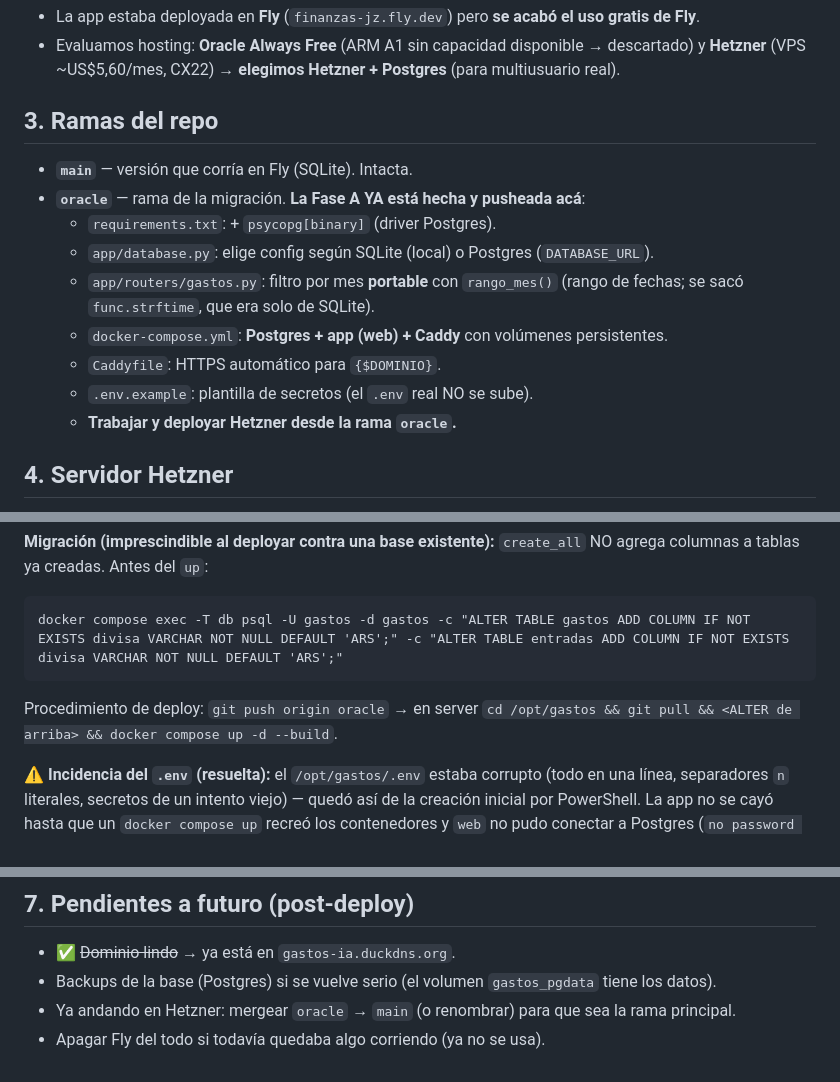
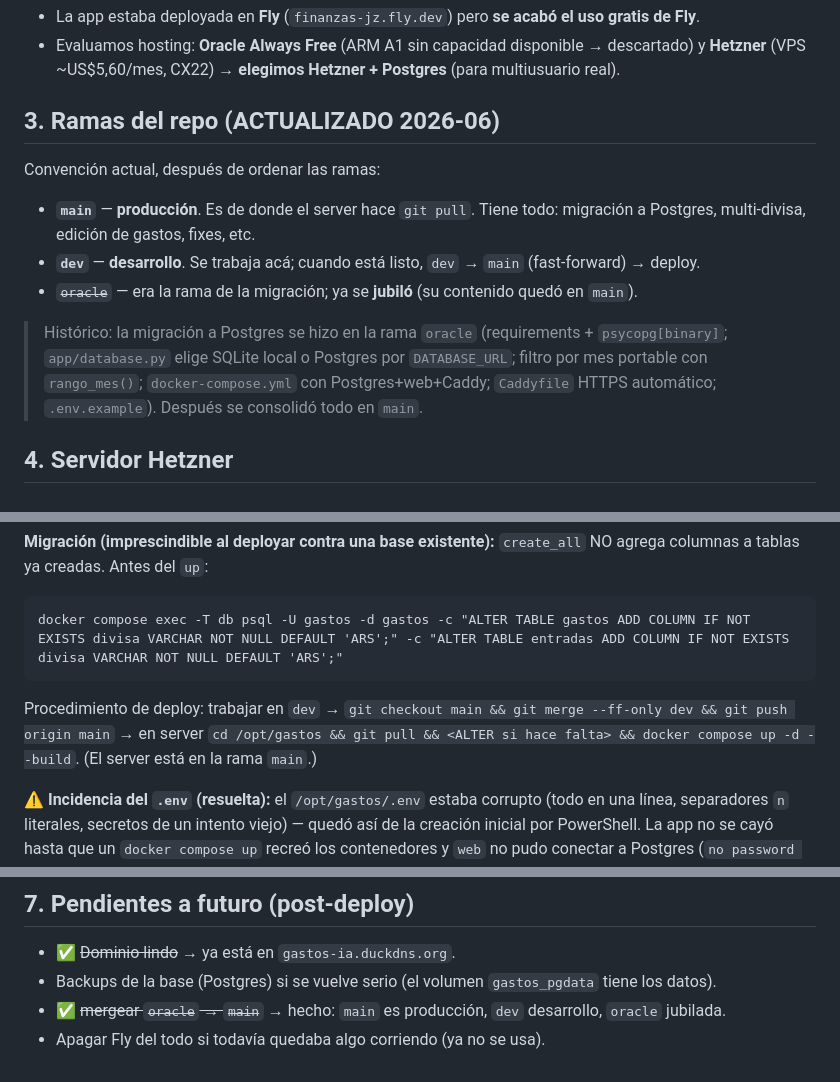
Before and after one commit to juanzeballos/finanzasPersonales, a Markdown page: doc/05-handoff-hetzner.md, 3 parts joined by grey strips. Drawn GitHub-style.

Commit message:
doc: ramas ordenadas — main=produccion, dev=desarrollo, oracle jubilada
Actualiza el handoff: el server ahora deployea de main; flujo dev -> main (ff).

Co-Authored-By: Claude Opus 4.8 <noreply@anthropic.com>

````diff
--- a/doc/05-handoff-hetzner.md
+++ b/doc/05-handoff-hetzner.md
@@ -18,16 +18,13 @@ Detalle completo del código y la teoría en `doc/01..04`.
 - Evaluamos hosting: **Oracle Always Free** (ARM A1 sin capacidad disponible → descartado) y **Hetzner**
   (VPS ~US$5,60/mes, CX22) → **elegimos Hetzner + Postgres** (para multiusuario real).
 
-## 3. Ramas del repo
-- **`main`** — versión que corría en Fly (SQLite). Intacta.
-- **`oracle`** — rama de la migración. **La Fase A YA está hecha y pusheada acá**:
-  - `requirements.txt`: + `psycopg[binary]` (driver Postgres).
-  - `app/database.py`: elige config según SQLite (local) o Postgres (`DATABASE_URL`).
-  - `app/routers/gastos.py`: filtro por mes **portable** con `rango_mes()` (rango de fechas; se sacó `func.strftime`, que era solo de SQLite).
-  - `docker-compose.yml`: **Postgres + app (web) + Caddy** con volúmenes persistentes.
-  - `Caddyfile`: HTTPS automático para `{$DOMINIO}`.
-  - `.env.example`: plantilla de secretos (el `.env` real NO se sube).
-  - **Trabajar y deployar Hetzner desde la rama `oracle`.**
+## 3. Ramas del repo (ACTUALIZADO 2026-06)
+Convención actual, después de ordenar las ramas:
+- **`main`** — **producción**. Es de donde el server hace `git pull`. Tiene todo: migración a Postgres, multi-divisa, edición de gastos, fixes, etc.
+- **`dev`** — **desarrollo**. Se trabaja acá; cuando está listo, `dev` → `main` (fast-forward) → deploy.
+- ~~`oracle`~~ — era la rama de la migración; ya se **jubiló** (su contenido quedó en `main`).
+
+> Histórico: la migración a Postgres se hizo en la rama `oracle` (requirements + `psycopg[binary]`; `app/database.py` elige SQLite local o Postgres por `DATABASE_URL`; filtro por mes portable con `rango_mes()`; `docker-compose.yml` con Postgres+web+Caddy; `Caddyfile` HTTPS automático; `.env.example`). Después se consolidó todo en `main`.
 
 ## 4. Servidor Hetzner
 - **Server activo: IP `135.181.34.126`** (CX22, Ubuntu 24.04, Backups OFF). Usuario SSH: **`root`**.
@@ -74,12 +71,12 @@ Se deployaron 3 features (spec/plan en `docs/superpowers/`): **editar monto/cate
 ```
 docker compose exec -T db psql -U gastos -d gastos -c "ALTER TABLE gastos ADD COLUMN IF NOT EXISTS divisa VARCHAR NOT NULL DEFAULT 'ARS';" -c "ALTER TABLE entradas ADD COLUMN IF NOT EXISTS divisa VARCHAR NOT NULL DEFAULT 'ARS';"
 ```
-Procedimiento de deploy: `git push origin oracle` → en server `cd /opt/gastos && git pull && <ALTER de arriba> && docker compose up -d --build`.
+Procedimiento de deploy: trabajar en `dev` → `git checkout main && git merge --ff-only dev && git push origin main` → en server `cd /opt/gastos && git pull && <ALTER si hace falta> && docker compose up -d --build`. (El server está en la rama `main`.)
 
 **⚠️ Incidencia del `.env` (resuelta):** el `/opt/gastos/.env` estaba corrupto (todo en una línea, separadores `n` literales, secretos de un intento viejo) — quedó así de la creación inicial por PowerShell. La app no se cayó hasta que un `docker compose up` recreó los contenedores y `web` no pudo conectar a Postgres (`no password supplied`). Se reescribió el `.env` limpio (4 líneas, LF, sin BOM, `DOMINIO=gastos-ia.duckdns.org`) y se **alineó el password del rol** con `ALTER USER gastos WITH PASSWORD '...'` (preserva todos los datos). Los datos quedaron intactos (6 usuarios). **Se regeneró `SECRET_KEY`**, así que las sesiones viejas se invalidaron: hay que **re-loguearse una vez**. Lección: NO escribir el `.env` pipeando strings de PowerShell a `ssh` (mete BOM/CRLF/`\n` literal); generarlo en el server con `printf` o copiar un script por `scp`.
 
 ## 7. Pendientes a futuro (post-deploy)
 - ✅ ~~Dominio lindo~~ → ya está en `gastos-ia.duckdns.org`.
 - Backups de la base (Postgres) si se vuelve serio (el volumen `gastos_pgdata` tiene los datos).
-- Ya andando en Hetzner: mergear `oracle` → `main` (o renombrar) para que sea la rama principal.
+- ✅ ~~mergear `oracle` → `main`~~ → hecho: `main` es producción, `dev` desarrollo, `oracle` jubilada.
 - Apagar Fly del todo si todavía quedaba algo corriendo (ya no se usa).
````
